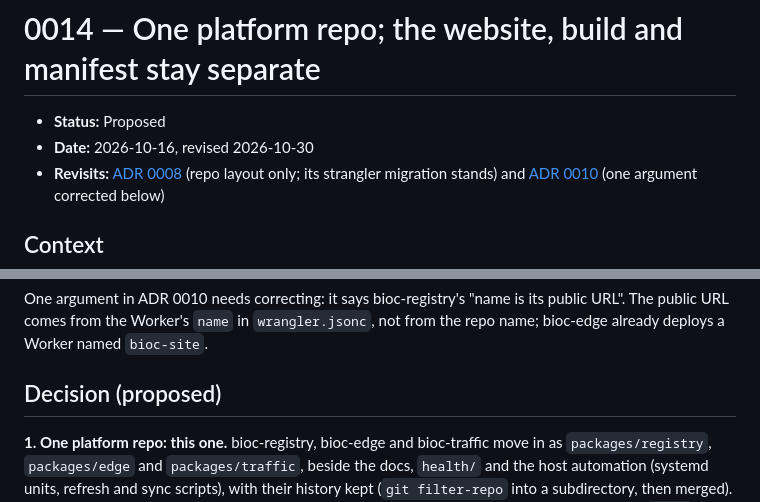
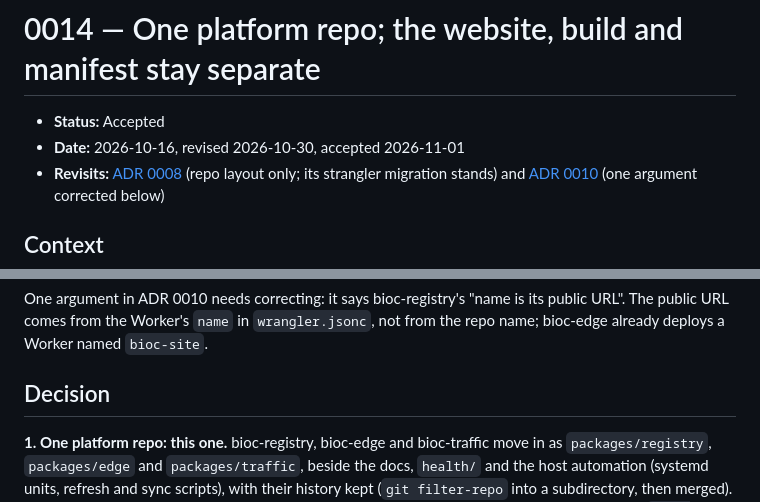
Before and after one commit to seandavi/bioc-infrastructure, a Markdown page: adr/0014-one-platform-repo-the-website-build-and-manifest-stay-separate.md, 2 parts joined by grey strips. GitHub-like rendering.

Commit message:
ADR 0014: accepted
Refs #119

Co-Authored-By: Claude Opus 5.5 <noreply@anthropic.com>

```diff
--- a/adr/0014-one-platform-repo-the-website-build-and-manifest-stay-separate.md
+++ b/adr/0014-one-platform-repo-the-website-build-and-manifest-stay-separate.md
@@ -1,7 +1,7 @@
 # 0014 — One platform repo; the website, build and manifest stay separate
 
-- **Status:** Proposed
-- **Date:** 2026-10-16, revised 2026-10-30
+- **Status:** Accepted
+- **Date:** 2026-10-16, revised 2026-10-30, accepted 2026-11-01
 - **Revisits:** [ADR 0008](0008-three-repos-and-a-strangler-migration.md) (repo layout only; its
   strangler migration stands) and [ADR 0010](0010-two-new-repos-for-the-build-system-and-the-manifest-name.md)
   (one argument corrected below)
@@ -78,7 +78,7 @@ One argument in ADR 0010 needs correcting: it says bioc-registry's "name is its
 The public URL comes from the Worker's `name` in `wrangler.jsonc`, not from the repo name;
 bioc-edge already deploys a Worker named `bioc-site`.
 
-## Decision (proposed)
+## Decision
 
 **1. One platform repo: this one.** bioc-registry, bioc-edge and bioc-traffic move in as
 `packages/registry`, `packages/edge` and `packages/traffic`, beside the docs, `health/` and the
```
